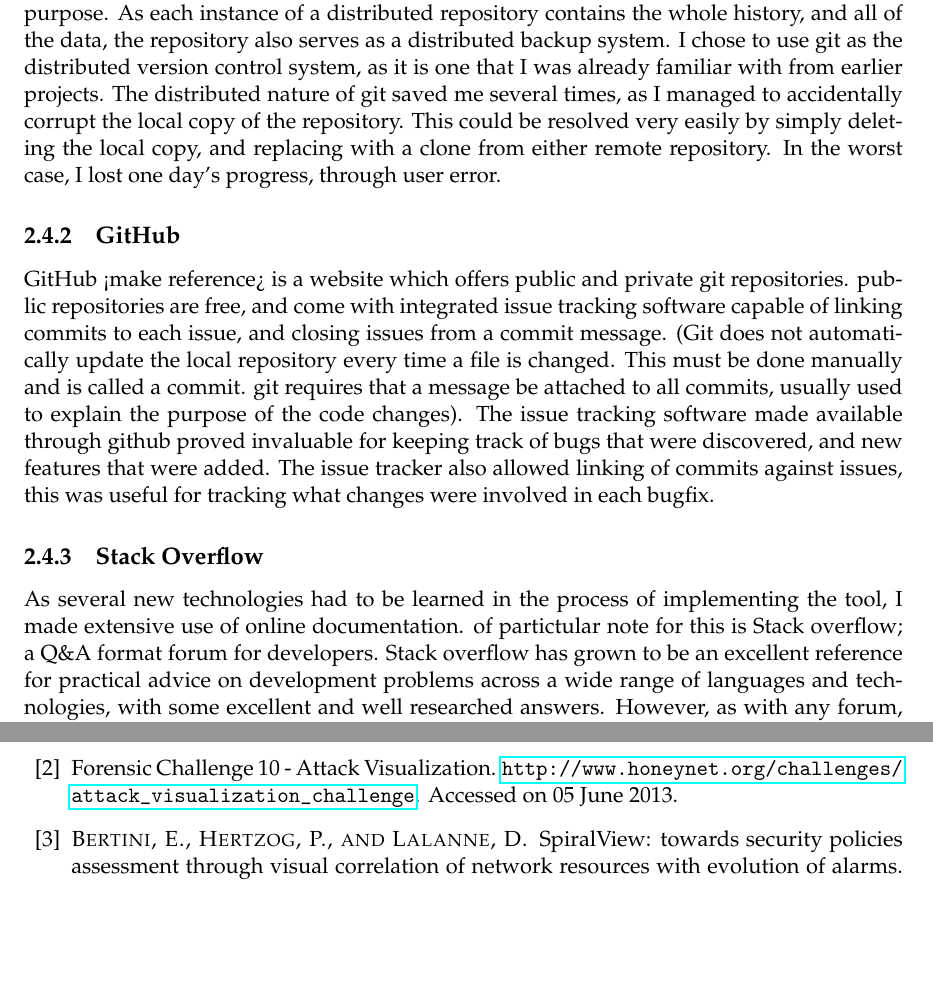
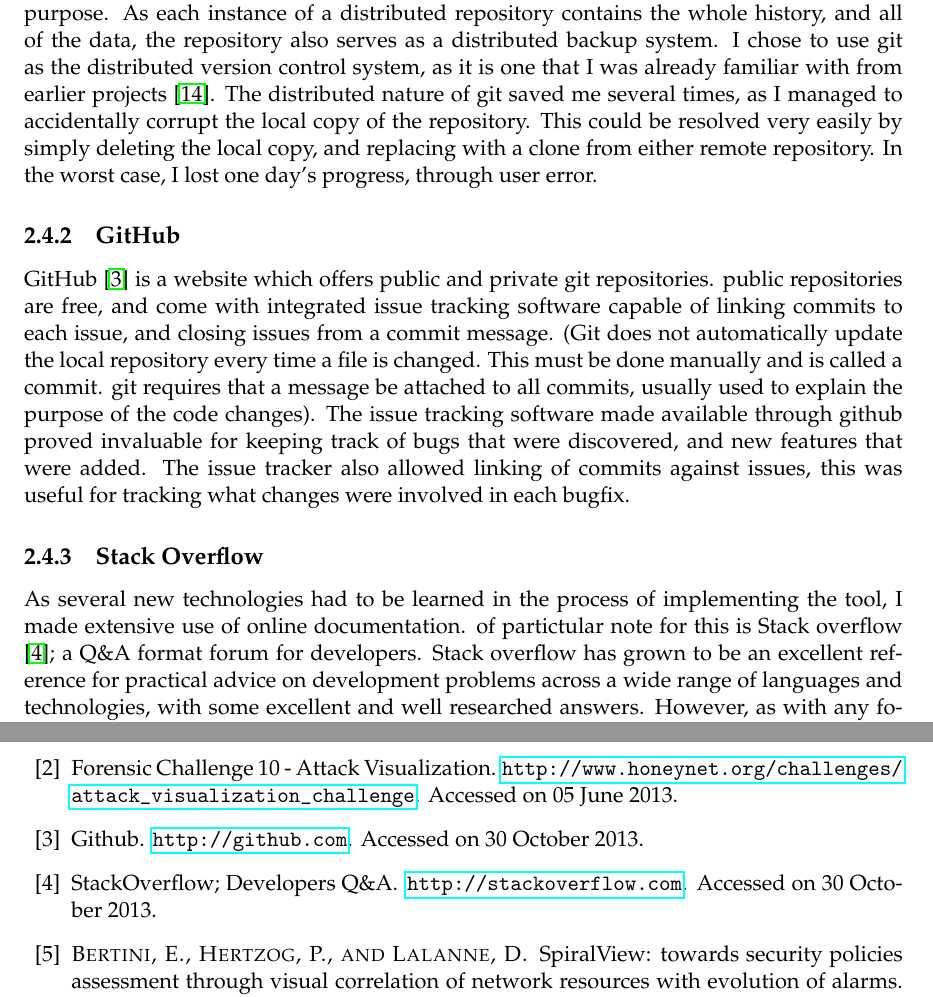
Before and after one commit to leliel/ssh_log_vis, a LaTeX thesis (report/proj_report_outline.tex, which reads report/project.bib, report/project.tex): two parts of pages 11 and 43 of 44, joined at a grey line, cut so that both start at the same text, the shorter picture padded with empty space. Compiled offline with pdfLaTeX.

Commit message:
added some references to bibliography, more to add.

```diff
--- a/report/project.bib
+++ b/report/project.bib
@@ -268,0 +280,9 @@
+	note = "Accessed on 30 October 2013",
+	title = "{Github}"
+}
+
+@misc{stack2013overflow,
+	howpublished = "\url{http://stackoverflow.com}",
+	note = "Accessed on 30 October 2013",
+	title = "{StackOverflow; Developers Q\&A}"
+}
--- a/report/project.tex
+++ b/report/project.tex
@@ -57,10 +57,10 @@
 
 \subsection{Version Control}
 I chose to use a distributed version control system for source control, as this serves a dual purpose. As each instance of a distributed repository contains the whole history, and all of the data, the repository also serves as a distributed backup system.
-I chose to use git as the distributed version control system, as it is one that I was already familiar with from earlier projects. The distributed nature of git saved me several times, as I managed to accidentally corrupt the local copy of the repository. This could be resolved very easily by simply deleting the local copy, and replacing with a clone from either remote repository. In the worst case, I lost one day's progress, through user error.
+I chose to use git as the distributed version control system, as it is one that I was already familiar with from earlier projects \cite{Swicegood:2008:PVC:1523278}. The distributed nature of git saved me several times, as I managed to accidentally corrupt the local copy of the repository. This could be resolved very easily by simply deleting the local copy, and replacing with a clone from either remote repository. In the worst case, I lost one day's progress, through user error.
 
 \subsection{GitHub}
-GitHub <make reference> is a website which offers public and private git repositories. public repositories are free, and come with integrated issue tracking software capable of linking commits to each issue, and closing issues from a commit message. (Git does not automatically update the local repository every time a file is changed. This must be done manually and is called a commit. git requires that a message be attached to all commits, usually used to explain the purpose of the code changes). The issue tracking software made available through github proved invaluable for keeping track of bugs that were discovered, and new features that were added. The issue tracker also allowed linking of commits against issues, this was useful for tracking what changes were involved in each bugfix.
+GitHub \cite{github2013} is a website which offers public and private git repositories. public repositories are free, and come with integrated issue tracking software capable of linking commits to each issue, and closing issues from a commit message. (Git does not automatically update the local repository every time a file is changed. This must be done manually and is called a commit. git requires that a message be attached to all commits, usually used to explain the purpose of the code changes). The issue tracking software made available through github proved invaluable for keeping track of bugs that were discovered, and new features that were added. The issue tracker also allowed linking of commits against issues, this was useful for tracking what changes were involved in each bugfix.
 
 \subsection{Stack Overflow}
-As several new technologies had to be learned in the process of implementing the tool, I made extensive use of online documentation. of partictular note for this is Stack overflow; a  Q\&A format forum for developers. Stack overflow has grown to be an excellent reference for practical advice on development problems across a wide range of languages and technologies, with some excellent and well researched answers. However, as with any forum, a good ability to judge plausibility is required, as there are also many misleading or wrong answers. However the feedback tools available to users quickly seperate the good answers from the rest. As stack overflow is searchable, I was easily able to find answers for several perplexing issues on this site.
+As several new technologies had to be learned in the process of implementing the tool, I made extensive use of online documentation. of partictular note for this is Stack overflow \cite{stack2013overflow}; a Q\&A format forum for developers. Stack overflow has grown to be an excellent reference for practical advice on development problems across a wide range of languages and technologies, with some excellent and well researched answers. However, as with any forum, a good ability to judge plausibility is required, as there are also many misleading or wrong answers. However the feedback tools available to users quickly seperate the good answers from the rest. As stack overflow is searchable, I was easily able to find answers for several perplexing issues on this site.
```
Also changed, not shown: report/project.bib (11 more changed lines).
